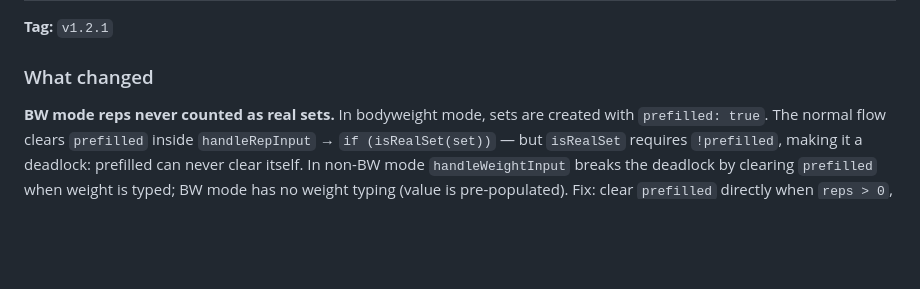
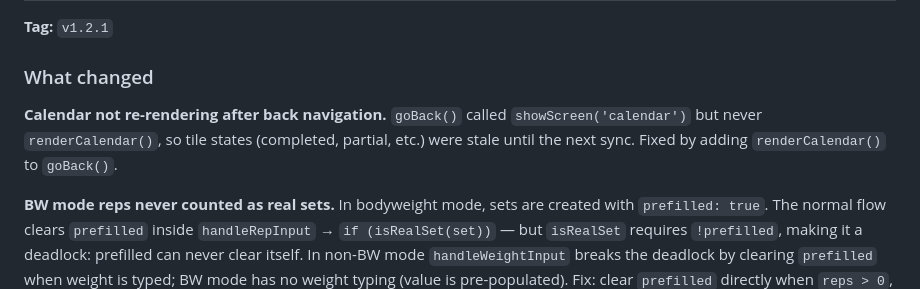
Before and after one commit to Navaforce/workout-tracker, a Markdown page: RELEASES.md, the part around the change. Drawn GitHub-style; blank space fills up the shorter version.

Commit message:
auto: checkpoint RELEASES.md 2026-05-22 15:01

```diff
--- a/RELEASES.md
+++ b/RELEASES.md
@@ -11,6 +11,8 @@ To view what's in a release: `git show <tag>:index.html`
 **Tag:** `v1.2.1`
 
 ### What changed
+
+**Calendar not re-rendering after back navigation.** `goBack()` called `showScreen('calendar')` but never `renderCalendar()`, so tile states (completed, partial, etc.) were stale until the next sync. Fixed by adding `renderCalendar()` to `goBack()`.
 
 **BW mode reps never counted as real sets.** In bodyweight mode, sets are created with `prefilled: true`. The normal flow clears `prefilled` inside `handleRepInput` → `if (isRealSet(set))` — but `isRealSet` requires `!prefilled`, making it a deadlock: prefilled can never clear itself. In non-BW mode `handleWeightInput` breaks the deadlock by clearing `prefilled` when weight is typed; BW mode has no weight typing (value is pre-populated). Fix: clear `prefilled` directly when `reps > 0`, before the `isRealSet` check. Also cleared `prefilled` in `handleBWInput` for the case where user touches the BW input first.
 
```
